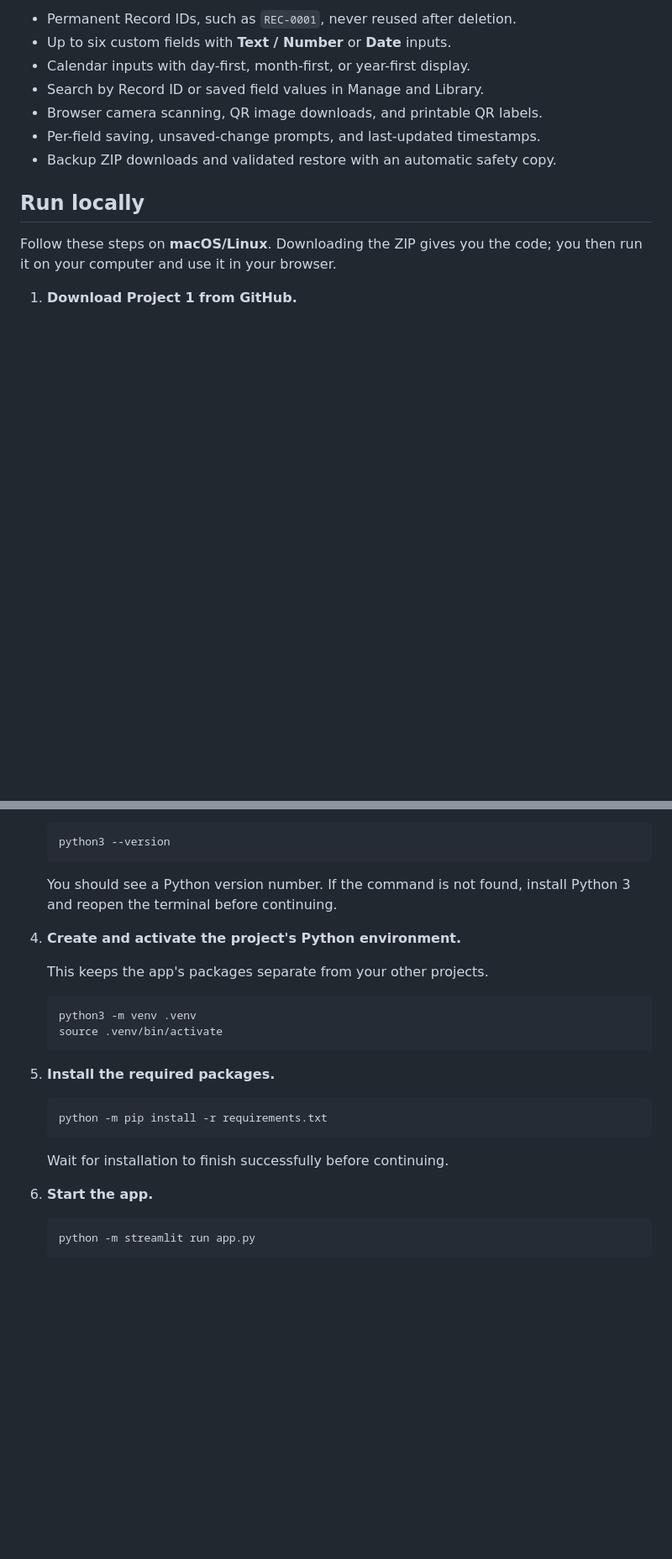
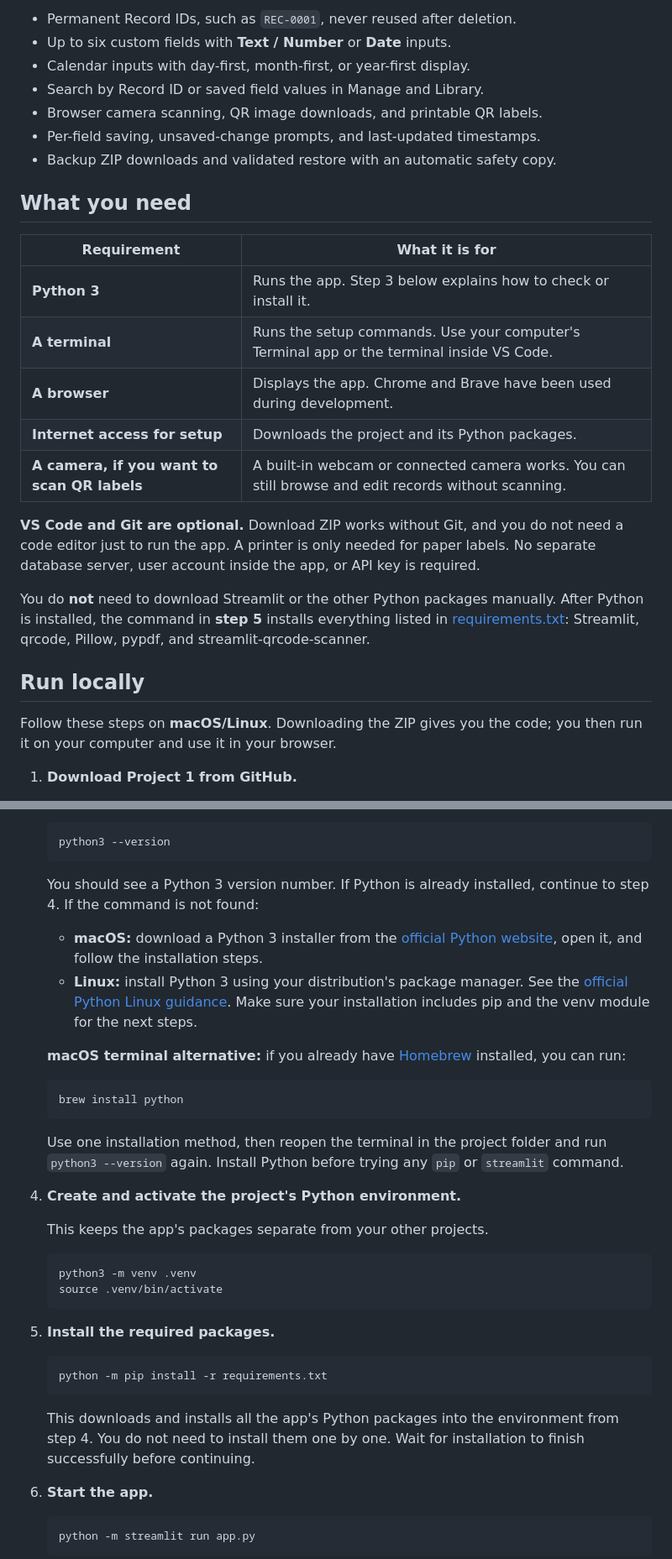
Before and after one commit to syazanne/QR-Item-Manager, a Markdown page: README.md, 2 parts joined by grey strips. Shown at 84% size. GitHub-like rendering; blank space fills up the shorter version.

Commit message:
Document prerequisites and Python installation steps

````diff
--- a/README.md
+++ b/README.md
@@ -42,6 +42,25 @@ flowchart LR
 - Per-field saving, unsaved-change prompts, and last-updated timestamps.
 - Backup ZIP downloads and validated restore with an automatic safety copy.
 
+## What you need
+
+| Requirement | What it is for |
+| --- | --- |
+| **Python 3** | Runs the app. Step 3 below explains how to check or install it. |
+| **A terminal** | Runs the setup commands. Use your computer's Terminal app or the terminal inside VS Code. |
+| **A browser** | Displays the app. Chrome and Brave have been used during development. |
+| **Internet access for setup** | Downloads the project and its Python packages. |
+| **A camera, if you want to scan QR labels** | A built-in webcam or connected camera works. You can still browse and edit records without scanning. |
+
+**VS Code and Git are optional.** Download ZIP works without Git, and you do not
+need a code editor just to run the app. A printer is only needed for paper labels.
+No separate database server, user account inside the app, or API key is required.
+
+You do **not** need to download Streamlit or the other Python packages manually.
+After Python is installed, the command in **step 5** installs everything listed
+in [requirements.txt](requirements.txt): Streamlit, qrcode, Pillow, pypdf, and
+streamlit-qrcode-scanner.
+
 ## Run locally
 
 Follow these steps on **macOS/Linux**. Downloading the ZIP gives you the code;
@@ -67,8 +86,26 @@ you then run it on your computer and use it in your browser.
    python3 --version
    ```
 
-   You should see a Python version number. If the command is not found, install
-   Python 3 and reopen the terminal before continuing.
+   You should see a Python 3 version number. If Python is already installed,
+   continue to step 4. If the command is not found:
+
+   - **macOS:** download a Python 3 installer from the
+     [official Python website](https://www.python.org/downloads/macos/), open it,
+     and follow the installation steps.
+   - **Linux:** install Python 3 using your distribution's package manager. See
+     the [official Python Linux guidance](https://docs.python.org/3/using/unix.html#on-linux).
+     Make sure your installation includes pip and the venv module for the next steps.
+
+   **macOS terminal alternative:** if you already have
+   [Homebrew](https://formulae.brew.sh/formula/python@3.14) installed, you can run:
+
+   ```bash
+   brew install python
+   ```
+
+   Use one installation method, then reopen the terminal in the project folder
+   and run `python3 --version` again. Install Python before trying any `pip` or
+   `streamlit` command.
 
 4. **Create and activate the project's Python environment.**
 
@@ -85,7 +122,9 @@ you then run it on your computer and use it in your browser.
    python -m pip install -r requirements.txt
    ```
 
-   Wait for installation to finish successfully before continuing.
+   This downloads and installs all the app's Python packages into the environment
+   from step 4. You do not need to install them one by one. Wait for installation
+   to finish successfully before continuing.
 
 6. **Start the app.**
 
````
